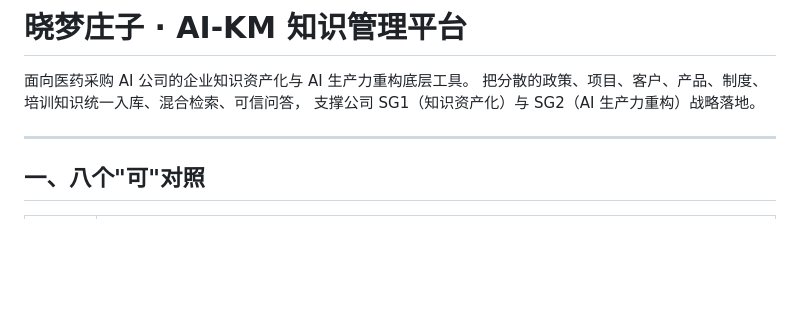
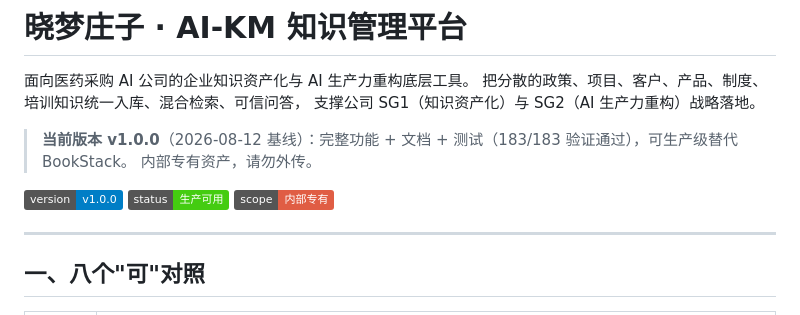
Before and after one commit to iKing/AI-KM, a Markdown page: README.md, the part around the change. Rendered like a GitHub page; badges without logos; blank space fills up the shorter version.

Commit message:
chore: 版本管理基线 — README 状态徽标 + CHANGELOG(v1.0.0)

```diff
--- a/README.md
+++ b/README.md
@@ -3,6 +3,11 @@
 面向医药采购 AI 公司的企业知识资产化与 AI 生产力重构底层工具。
 把分散的政策、项目、客户、产品、制度、培训知识统一入库、混合检索、可信问答，
 支撑公司 SG1（知识资产化）与 SG2（AI 生产力重构）战略落地。
+
+> **当前版本 v1.0.0**（2026-08-12 基线）：完整功能 + 文档 + 测试（183/183 验证通过），可生产级替代 BookStack。
+> 内部专有资产，请勿外传。
+
+![version](https://img.shields.io/badge/version-v1.0.0-blue) ![status](https://img.shields.io/badge/status-生产可用-brightgreen) ![scope](https://img.shields.io/badge/scope-内部专有-red)
 
 ---
 
```
Also changed, not shown: CHANGELOG.md (added, +48 -0 lines).
